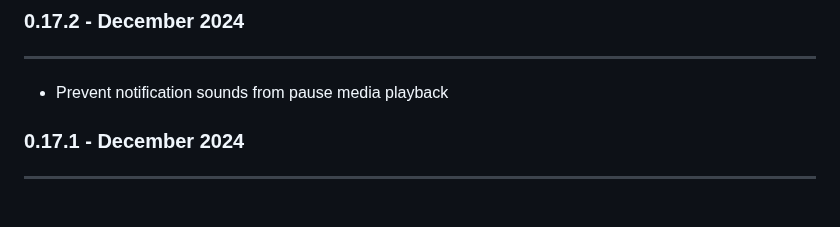
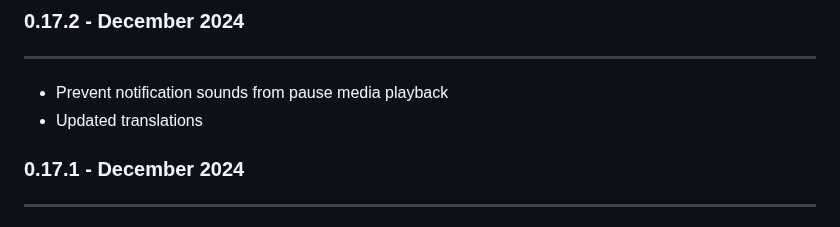
Before and after one commit to inventree/inventree-app, a Markdown page: assets/release_notes.md, the part around the change. GitHub-like rendering.

Commit message:
Update release notes

```diff
--- a/assets/release_notes.md
+++ b/assets/release_notes.md
@@ -2,6 +2,7 @@
 ---
 
 - Prevent notification sounds from pause media playback
+- Updated translations
 
 ### 0.17.1 - December 2024
 ---
```
